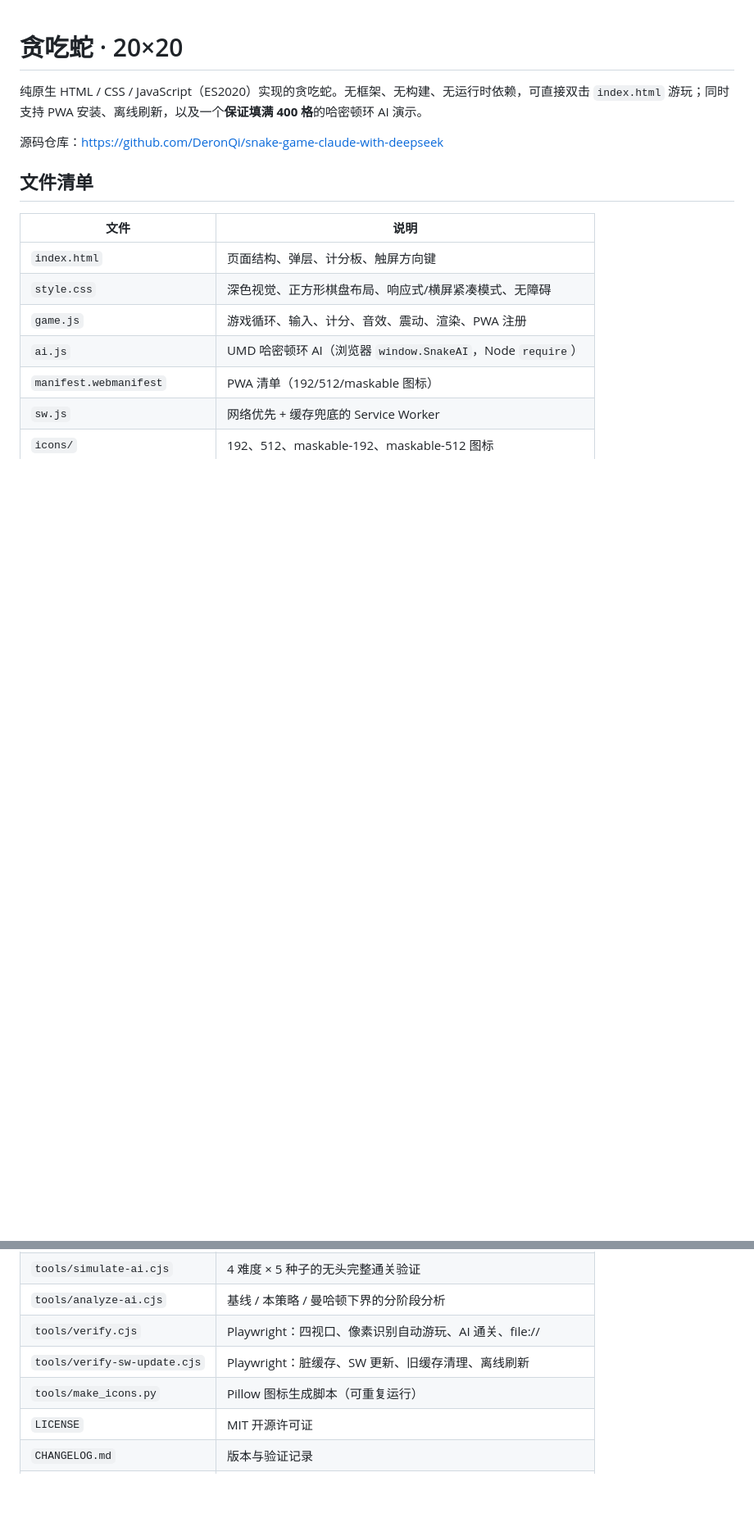
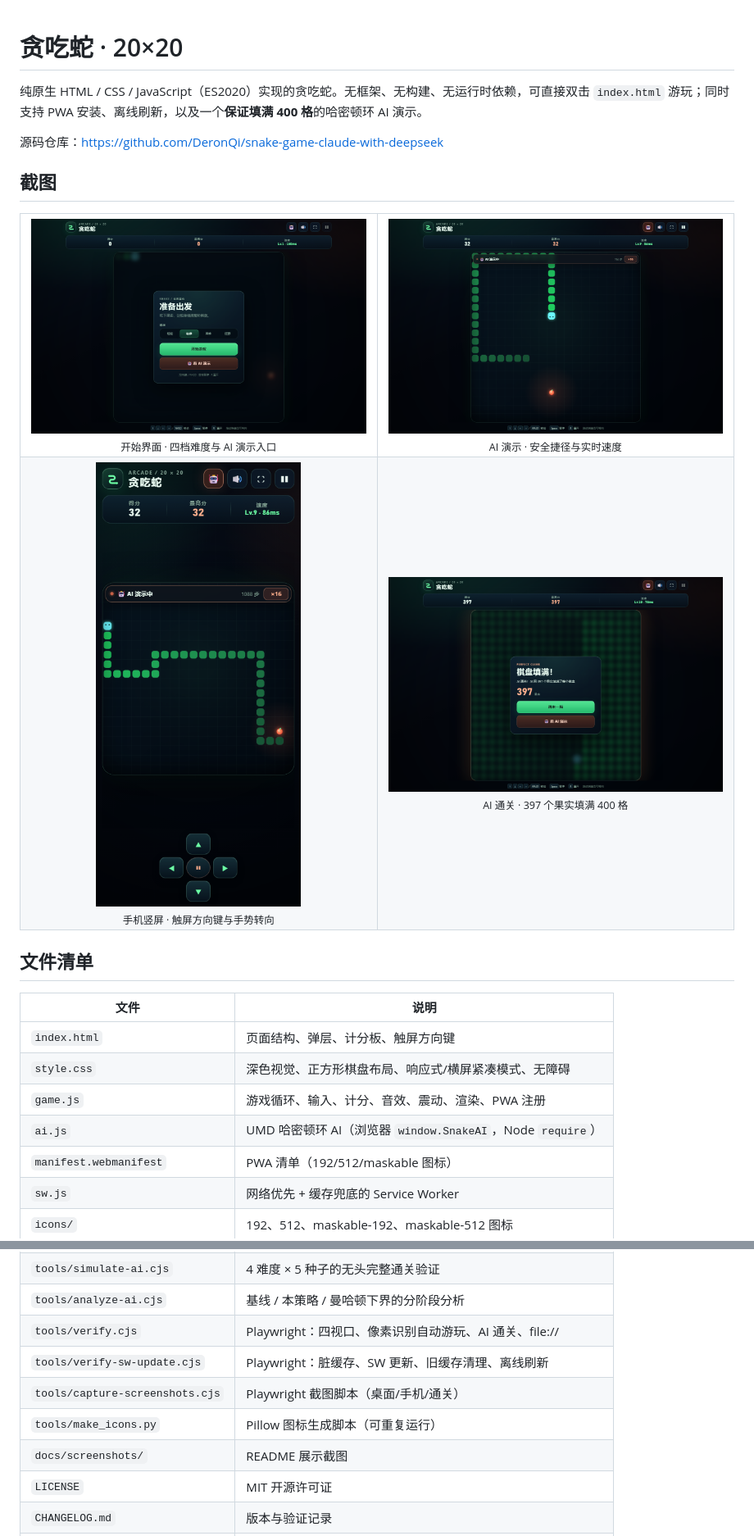
Before and after one commit to DeronQi/snake-game-claude-with-deepseek, a Markdown page: README.md, 2 parts joined by grey strips. Shown at 82% size. Rendered like a GitHub page; pictures changed too: docs/screenshots/desktop-ai-gameplay.png (added), docs/screenshots/desktop-start.png (added), docs/screenshots/desktop-win.png (added); blank space fills up the shorter version.

Commit message:
Add README screenshots and capture script
Co-Authored-By: Claude Sonnet 4.6 (1M context) <noreply@anthropic.com>

```diff
--- a/README.md
+++ b/README.md
@@ -3,6 +3,31 @@
 纯原生 HTML / CSS / JavaScript（ES2020）实现的贪吃蛇。无框架、无构建、无运行时依赖，可直接双击 `index.html` 游玩；同时支持 PWA 安装、离线刷新，以及一个**保证填满 400 格**的哈密顿环 AI 演示。
 
 源码仓库：<https://github.com/DeronQi/snake-game-claude-with-deepseek>
+
+## 截图
+
+<table>
+  <tr>
+    <td align="center" width="50%">
+      <img src="docs/screenshots/desktop-start.png" alt="开始界面与难度选择" width="560"><br>
+      <sub>开始界面 · 四档难度与 AI 演示入口</sub>
+    </td>
+    <td align="center" width="50%">
+      <img src="docs/screenshots/desktop-ai-gameplay.png" alt="AI 演示中的棋盘" width="560"><br>
+      <sub>AI 演示 · 安全捷径与实时速度</sub>
+    </td>
+  </tr>
+  <tr>
+    <td align="center" width="50%">
+      <img src="docs/screenshots/mobile-gameplay.png" alt="手机竖屏游玩" width="250"><br>
+      <sub>手机竖屏 · 触屏方向键与手势转向</sub>
+    </td>
+    <td align="center" width="50%">
+      <img src="docs/screenshots/desktop-win.png" alt="AI 填满 400 格通关" width="560"><br>
+      <sub>AI 通关 · 397 个果实填满 400 格</sub>
+    </td>
+  </tr>
+</table>
 
 ## 文件清单
 
@@ -19,7 +44,9 @@
 | `tools/analyze-ai.cjs` | 基线 / 本策略 / 曼哈顿下界的分阶段分析 |
 | `tools/verify.cjs` | Playwright：四视口、像素识别自动游玩、AI 通关、file:// |
 | `tools/verify-sw-update.cjs` | Playwright：脏缓存、SW 更新、旧缓存清理、离线刷新 |
+| `tools/capture-screenshots.cjs` | Playwright 截图脚本（桌面/手机/通关） |
 | `tools/make_icons.py` | Pillow 图标生成脚本（可重复运行） |
+| `docs/screenshots/` | README 展示截图 |
 | `LICENSE` | MIT 开源许可证 |
 | `CHANGELOG.md` | 版本与验证记录 |
 | `package.json` | **仅开发验证**所需的 Playwright 依赖与 npm scripts |
```
Also changed, not shown: other parts of README.md (+3 -0 lines), CHANGELOG.md (+1 -0 lines), 2 other files.
